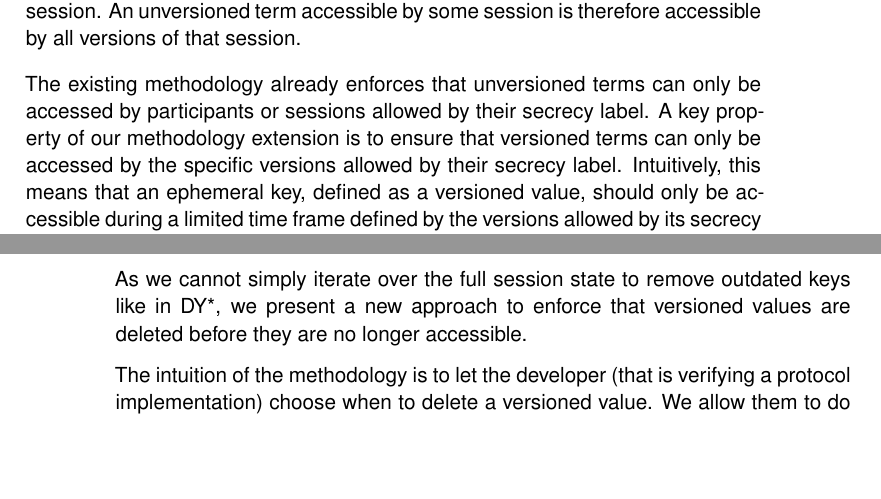
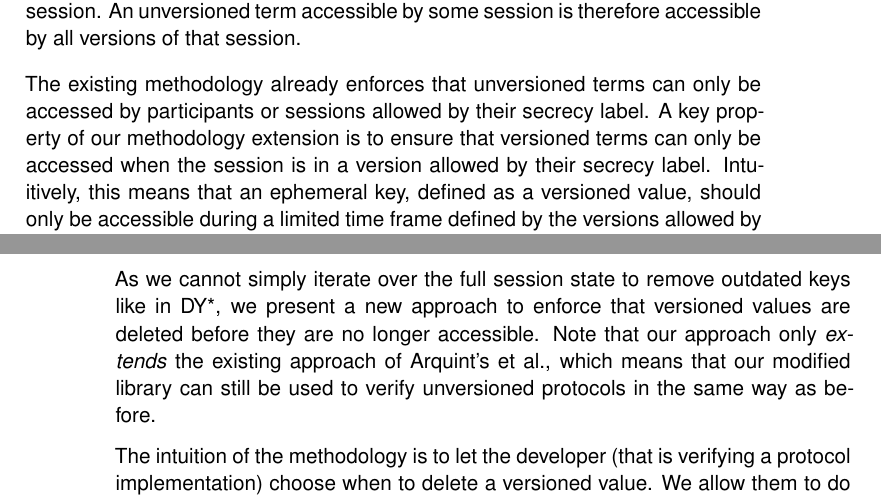
Before and after one commit to hugoqnc/Secure-Deletion, a LaTeX thesis (report/thesis.tex, which reads report/3_design.tex): two parts of pages 13 and 14 of 34, joined at a grey line, cut so that both start at the same text, the shorter picture padded with empty space. Compiled offline with XeLaTeX.

Commit message:
clean todos

```diff
--- a/report/3_design.tex
+++ b/report/3_design.tex
@@ -76,7 +81,7 @@ A term is said to be versioned if it is made to be accessible only in one or sev
 An unversioned term accessible by some session is therefore accessible by all versions of that session.
 
 The existing methodology already enforces that unversioned terms can only be accessed by participants or sessions allowed by their secrecy label.
-A key property of our methodology extension is to ensure that versioned terms can only be accessed by the specific versions allowed by their secrecy label. Intuitively, this means that an ephemeral key, defined as a versioned value, should only be accessible during a limited time frame defined by the versions allowed by its secrecy label.
+A key property of our methodology extension is to ensure that versioned terms can only be accessed when the session is in a version allowed by their secrecy label. Intuitively, this means that an ephemeral key, defined as a versioned value, should only be accessible during a limited time frame defined by the versions allowed by its secrecy label.
 
 On a high level, this requires two kinds of checks.
 First, we enforce when creating a versioned term that it should be readable in the current version of the protocol.
@@ -118,6 +121,7 @@ Furthermore, DY* enforces the invariant over state only at certain time points,
 \label{sec:our-approach}
 
 As we cannot simply iterate over the full session state to remove outdated keys like in DY*, we present a new approach to enforce that versioned values are deleted before they are no longer accessible.
+Note that our approach only \emph{extends} the existing approach of Arquint's et al., which means that our modified library can still be used to verify unversioned protocols in the same way as before.
 
 The intuition of the methodology is to let the developer (that is verifying a protocol implementation) choose when to delete a versioned value.
 We allow them to do so by providing a \emph{secure} deletion function that is their only way to delete a value. This secure function takes care of fully erasing the value from memory.
```
Also changed, not shown: report/3_design.tex (20 more changed lines).
